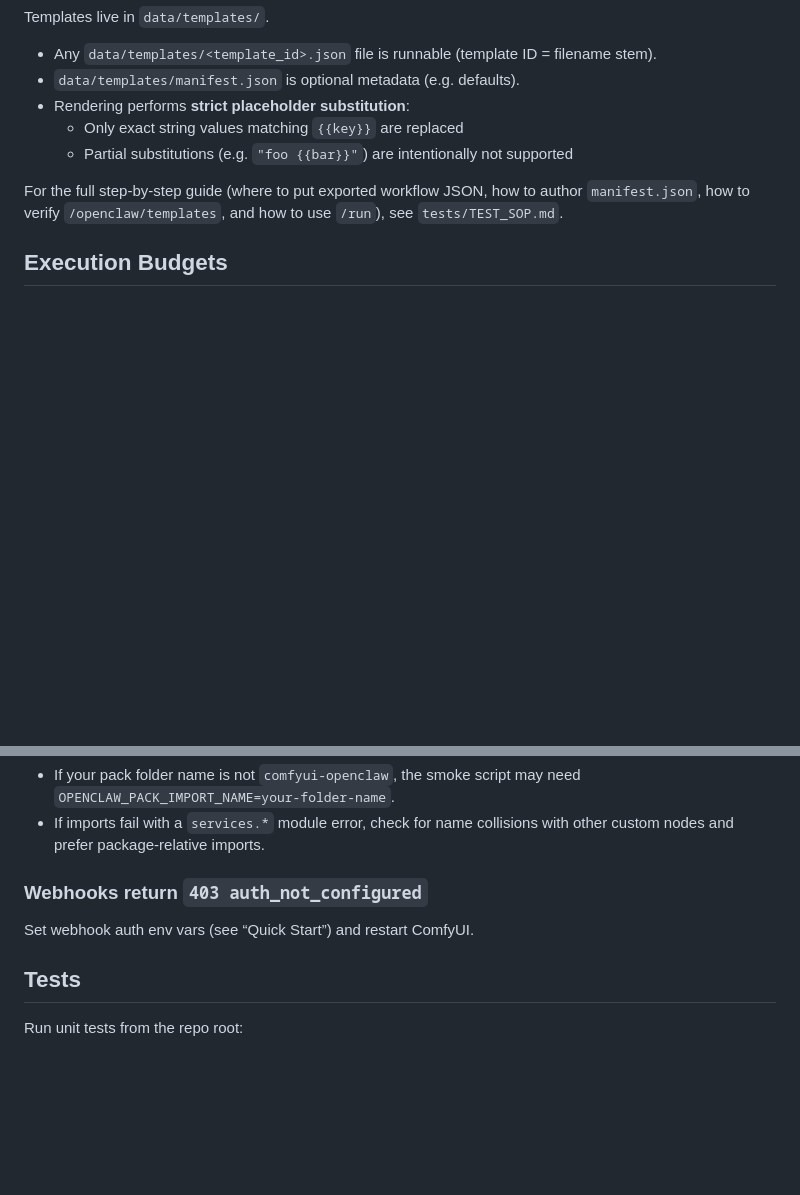
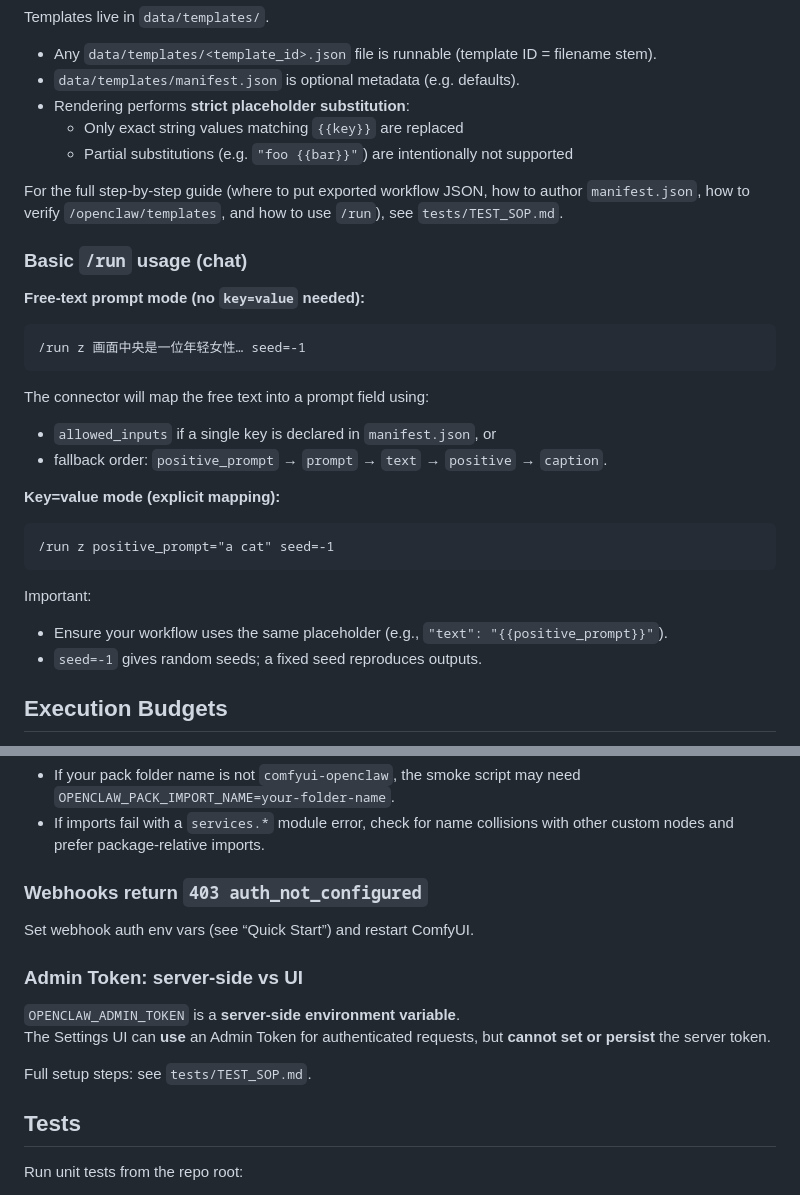
Before and after one commit to le-si/ComfyUI-OpenClaw, a Markdown page: README.md, 2 parts joined by grey strips. Rendered like a GitHub page; blank space fills up the shorter version.

````diff
--- a/README.md
+++ b/README.md
@@ -223,6 +257,30 @@ Templates live in `data/templates/`.
 
 For the full step-by-step guide (where to put exported workflow JSON, how to author `manifest.json`, how to verify `/openclaw/templates`, and how to use `/run`), see `tests/TEST_SOP.md`.
 
+### Basic `/run` usage (chat)
+
+**Free-text prompt mode (no `key=value` needed):**
+
+```
+/run z 画面中央是一位年轻女性… seed=-1
+```
+
+The connector will map the free text into a prompt field using:
+
+- `allowed_inputs` if a single key is declared in `manifest.json`, or
+- fallback order: `positive_prompt` → `prompt` → `text` → `positive` → `caption`.
+
+**Key=value mode (explicit mapping):**
+
+```
+/run z positive_prompt="a cat" seed=-1
+```
+
+Important:
+
+- Ensure your workflow uses the same placeholder (e.g., `"text": "{{positive_prompt}}"`).
+- `seed=-1` gives random seeds; a fixed seed reproduces outputs.
+
 ## Execution Budgets
 
 Queue submissions are protected by concurrency caps and render size budgets (`services/execution_budgets.py`).
@@ -295,6 +353,13 @@ Notes:
 
 Set webhook auth env vars (see “Quick Start”) and restart ComfyUI.
 
+### Admin Token: server-side vs UI
+
+`OPENCLAW_ADMIN_TOKEN` is a **server-side environment variable**.
+The Settings UI can **use** an Admin Token for authenticated requests, but **cannot set or persist** the server token.
+
+Full setup steps: see `tests/TEST_SOP.md`.
+
 ## Tests
 
 Run unit tests from the repo root:
````
Also changed, not shown: other parts of README.md (+34 -0 lines), docs/security_checklist.md (added, +61 -0 lines), assets/chat.png (added), assets/run.png (added), 15 other files.
